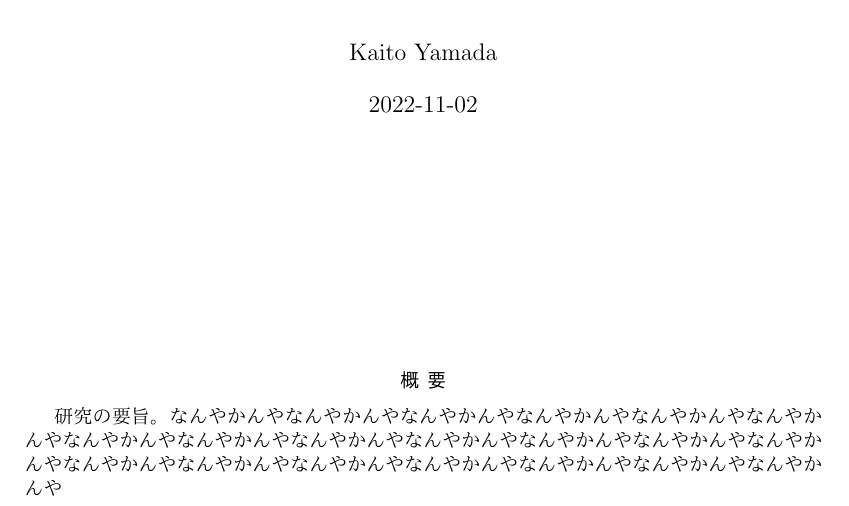
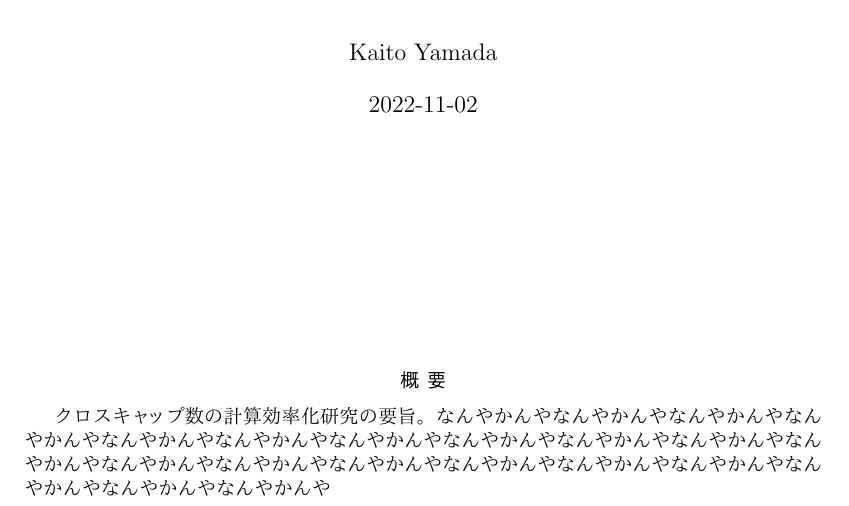
Before and after one commit to nanigasi-san/splus, a LaTeX document (paper/main_ja/main.tex): part of page 1 of 6, cut so that both start at the same text. Compiled offline with pLaTeX and dvipdfmx.

Commit message:
概要追加

```diff
--- a/paper/main_ja/main.tex
+++ b/paper/main_ja/main.tex
@@ -40,6 +40,7 @@
 \maketitle
 \vspace{30mm}
 \begin{abstract}
+    クロスキャップ数の計算効率化
     研究の要旨。なんやかんやなんやかんやなんやかんやなんやかんやなんやかんやなんやかんやなんやかんやなんやかんやなんやかんやなんやかんやなんやかんやなんやかんやなんやかんやなんやかんやなんやかんやなんやかんやなんやかんやなんやかんやなんやかんやなんやかんや
 \end{abstract}
 
```
